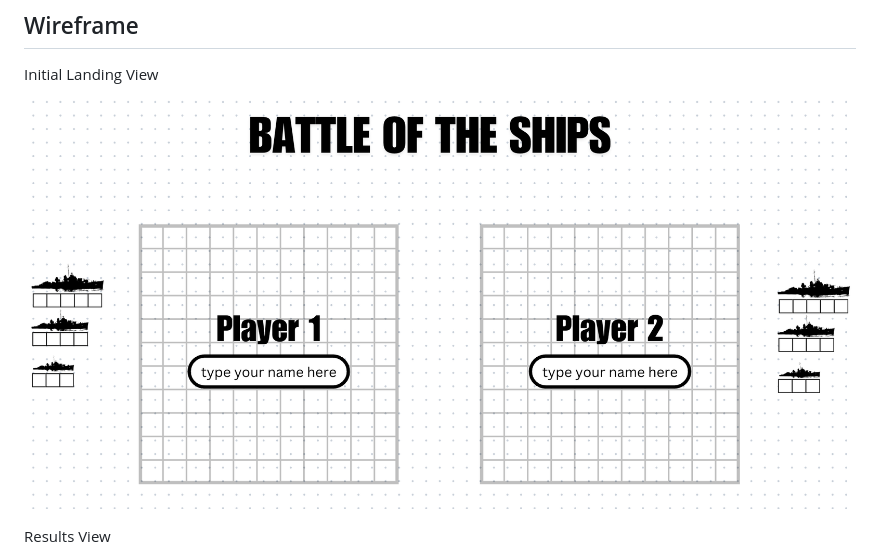
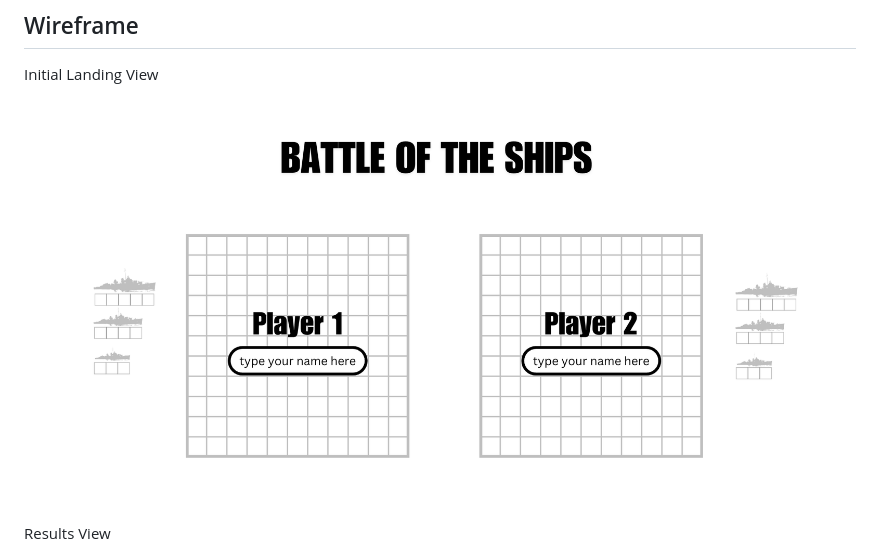
Before and after one commit to iperez08/battle-of-the-ships, a Markdown page: PROPOSAL.md, the part around the change. Drawn GitHub-style.

Commit message:
final update PROPOSAL.md

```diff
--- a/PROPOSAL.md
+++ b/PROPOSAL.md
@@ -7,7 +7,7 @@ My game is called Battle of the Ships. This is a two-player game. The objective
 ## Wireframe
 Initial Landing View
 
-![Battleship board at start](./BS-start.png)
+![Battleship board at start](./BS-start-1.png)
 
 
 Results View
```
